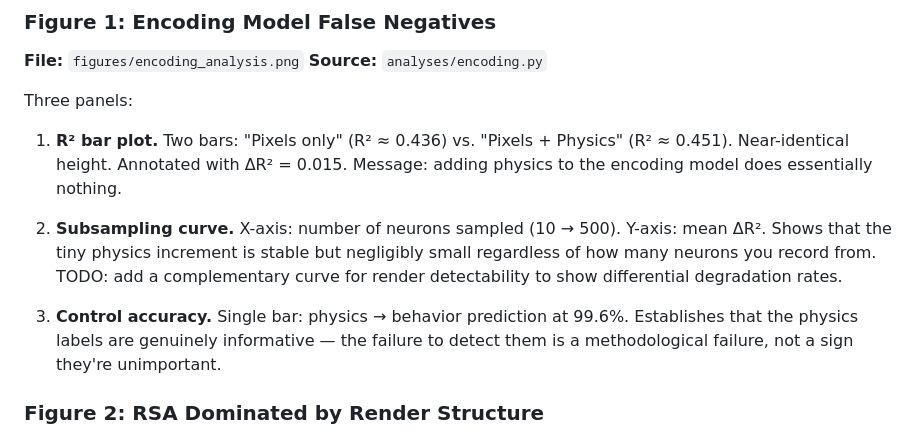
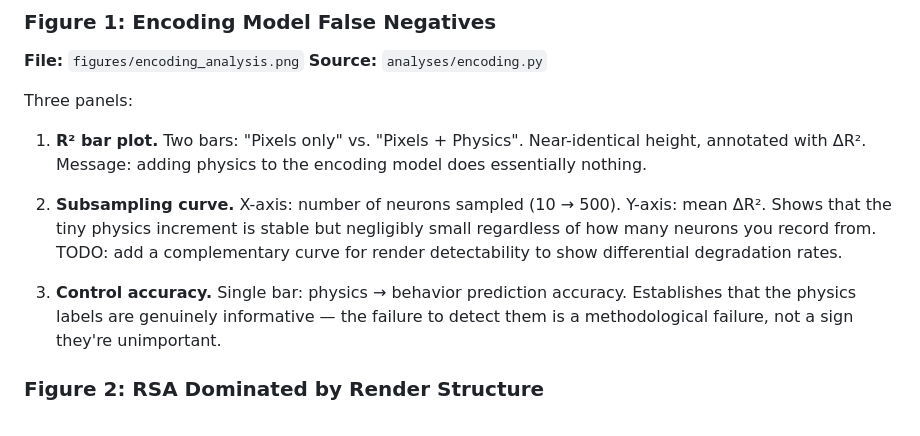
Before and after one commit to hans/neural-footprints, a Markdown page: SPEC.md, the part around one of its changes. Rendered like a GitHub page.

```diff
--- a/SPEC.md
+++ b/SPEC.md
@@ -100,8 +100,8 @@ lossy, low-dimensional summary** of the engine state that entered the projection
 
 Three panels:
 
-1. **R² bar plot.** Two bars: "Pixels only" (R² ≈ 0.436) vs. "Pixels + Physics"
-   (R² ≈ 0.451). Near-identical height. Annotated with ΔR² = 0.015.
+1. **R² bar plot.** Two bars: "Pixels only" vs. "Pixels + Physics".
+   Near-identical height, annotated with ΔR².
    Message: adding physics to the encoding model does essentially nothing.
 
 2. **Subsampling curve.** X-axis: number of neurons sampled (10 → 500).
@@ -110,7 +110,7 @@ Three panels:
    TODO: add a complementary curve for render detectability to show
    differential degradation rates.
 
-3. **Control accuracy.** Single bar: physics → behavior prediction at 99.6%.
+3. **Control accuracy.** Single bar: physics → behavior prediction accuracy.
    Establishes that the physics labels are genuinely informative — the failure
    to detect them is a methodological failure, not a sign they're unimportant.
 
```
Also changed, not shown: other parts of SPEC.md (+7 -38 lines).
